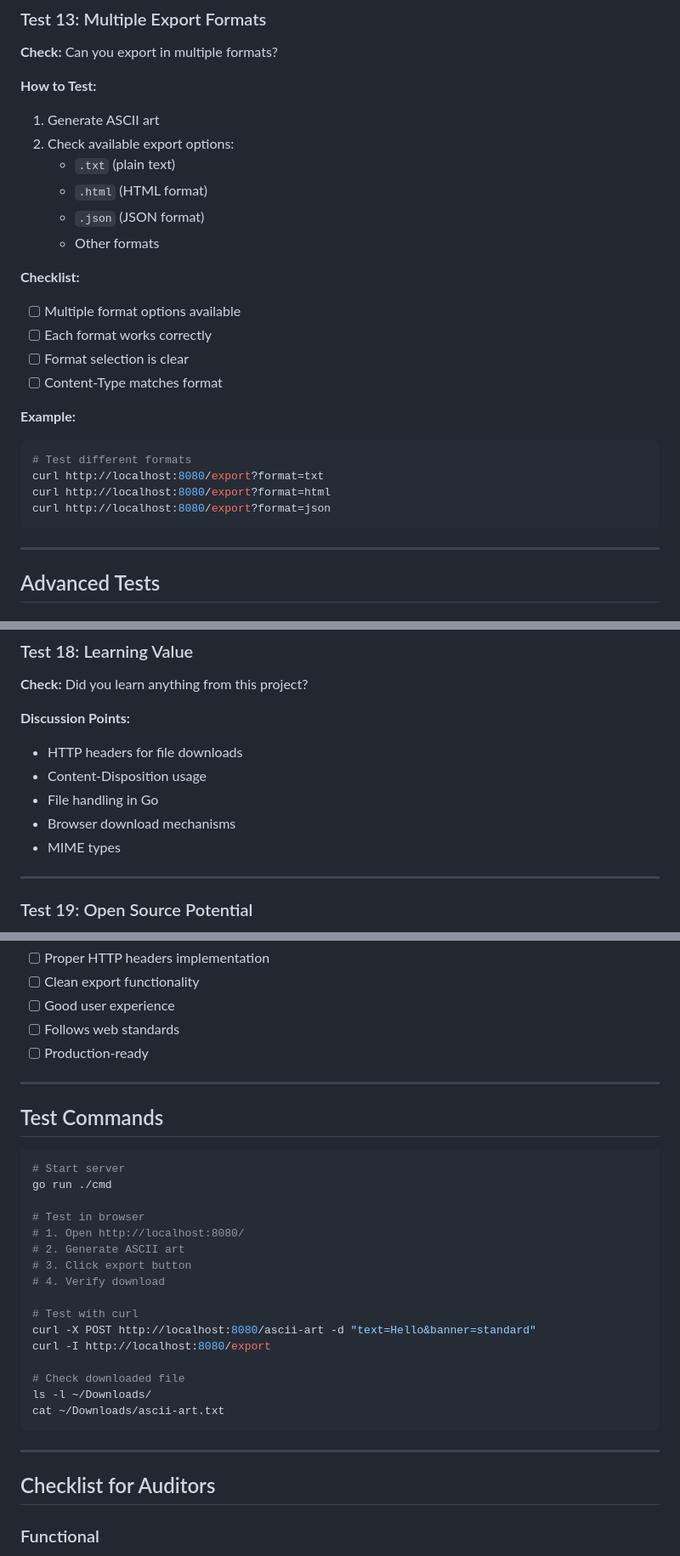
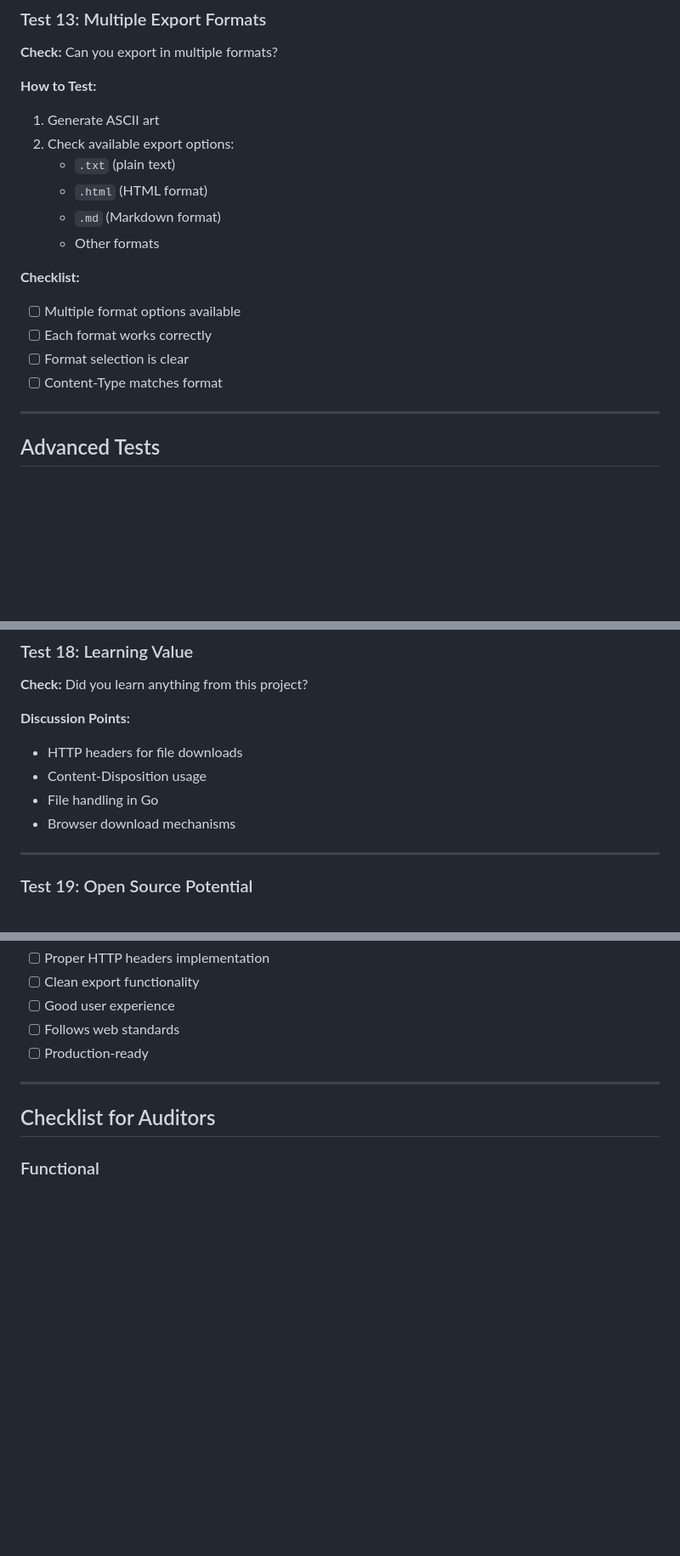
Before and after one commit to Katerina1789/ascii-art-web, a Markdown page: audit/optionals/export-file.md, 3 parts joined by grey strips. Shown at 85% size. GitHub-like rendering; blank space fills up the shorter version.

Commit message:
Updated audit guide

````diff
--- a/audit/optionals/export-file.md
+++ b/audit/optionals/export-file.md
@@ -254,7 +254,7 @@ curl http://localhost:8080/export
 2. Check available export options:
    - `.txt` (plain text)
    - `.html` (HTML format)
-   - `.json` (JSON format)
+   - `.md` (Markdown format)
    - Other formats
 
 **Checklist:**
@@ -262,14 +262,6 @@ curl http://localhost:8080/export
 - [ ] Each format works correctly
 - [ ] Format selection is clear
 - [ ] Content-Type matches format
-
-**Example:**
-```bash
-# Test different formats
-curl http://localhost:8080/export?format=txt
-curl http://localhost:8080/export?format=html
-curl http://localhost:8080/export?format=json
-```
 
 ---
 
@@ -358,7 +350,6 @@ curl -X POST http://localhost:8080/export
 - Content-Disposition usage
 - File handling in Go
 - Browser download mechanisms
-- MIME types
 
 ---
 
@@ -385,29 +376,6 @@ curl -X POST http://localhost:8080/export
 
 ---
 
-## Test Commands
-
-```bash
-# Start server
-go run ./cmd
-
-# Test in browser
-# 1. Open http://localhost:8080/
-# 2. Generate ASCII art
-# 3. Click export button
-# 4. Verify download
-
-# Test with curl
-curl -X POST http://localhost:8080/ascii-art -d "text=Hello&banner=standard"
-curl -I http://localhost:8080/export
-
-# Check downloaded file
-ls -l ~/Downloads/
-cat ~/Downloads/ascii-art.txt
-```
-
----
-
 ## Checklist for Auditors
 
 ### Functional
````
Also changed, not shown: other parts of audit/optionals/export-file.md (+10 -10 lines).
